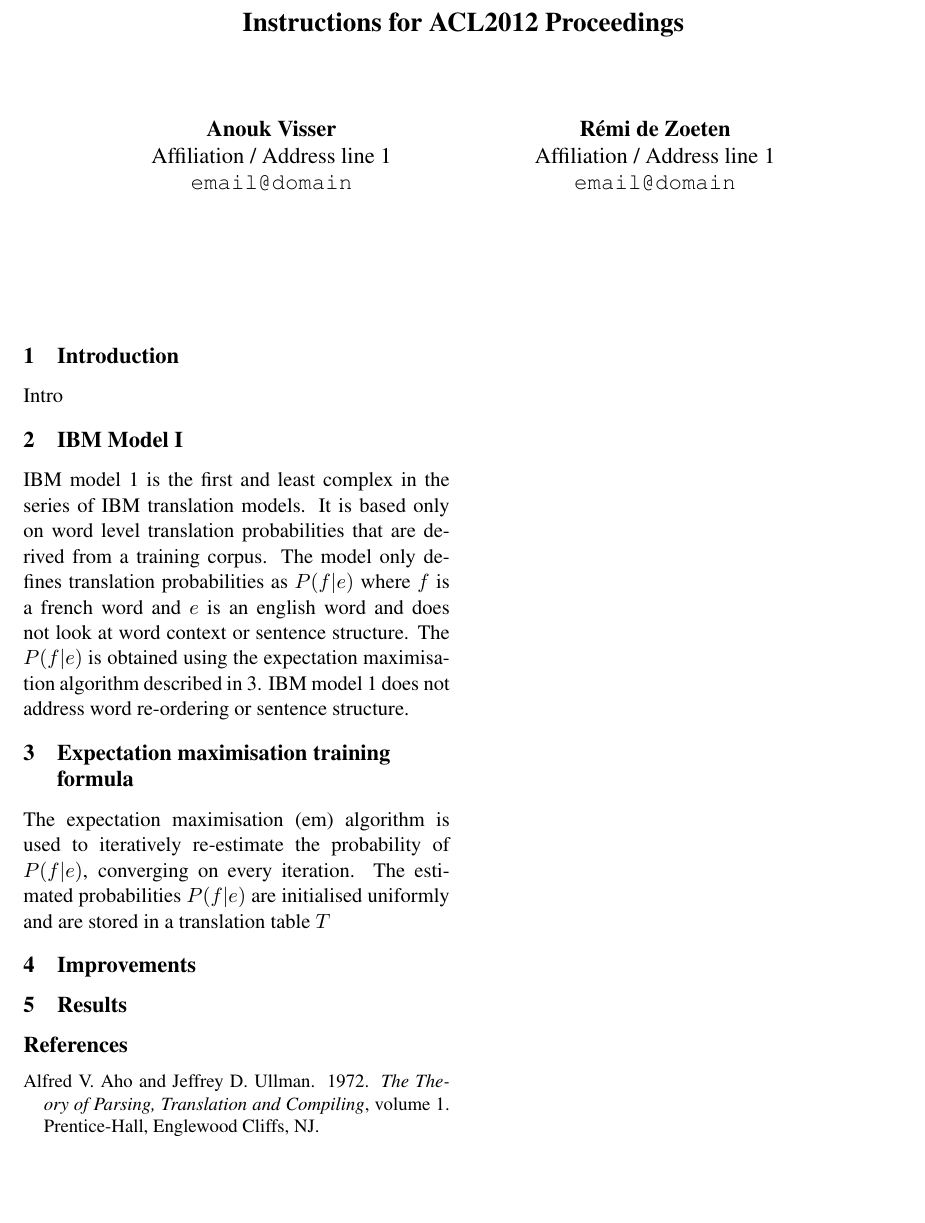
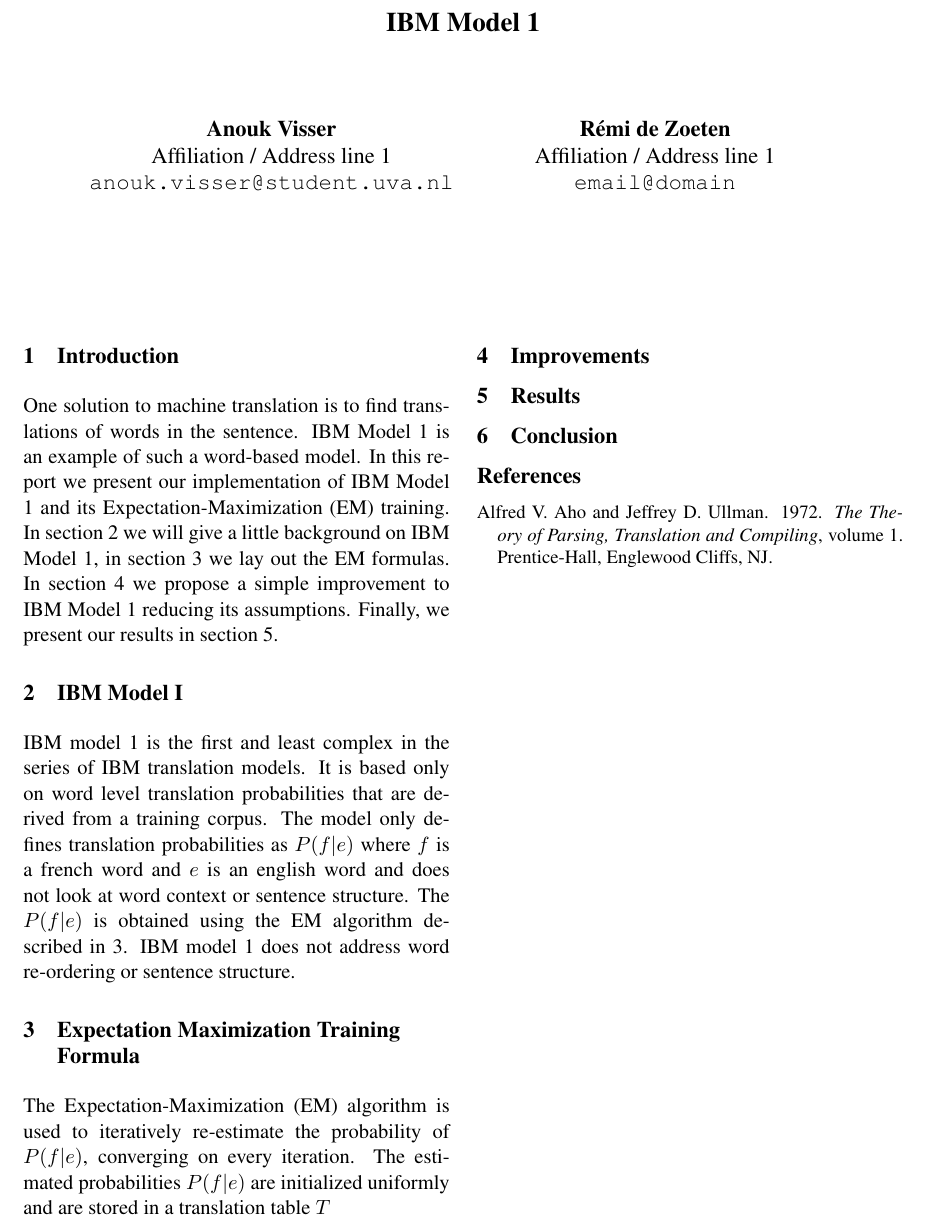
Before and after one commit to anoukv/SMT, a LaTeX document (report/acl2012.tex): part of the page, cut at the place of the change, the shorter picture padded with empty space. Compiled offline with pdfLaTeX.

Commit message:
wminor changes in report, introduction

```diff
--- a/report/acl2012.tex
+++ b/report/acl2012.tex
@@ -17,11 +8,11 @@
 \DeclareMathOperator*{\argmax}{arg\,max}
 \setlength\titlebox{6.5cm}    % Expanding the titlebox
 
-\title{Instructions for ACL2012 Proceedings}
+\title{IBM Model 1}
 
 \author{Anouk Visser \\
   Affiliation / Address line 1 \\
-  {\tt email@domain} \\\And
+  {\tt anouk.visser@student.uva.nl} \\\And
   R\'emi de Zoeten \\
   Affiliation / Address line 1 \\
   {\tt email@domain} \\}
@@ -32,22 +23,24 @@
 \maketitle
 
 \section{Introduction}
-Intro
+One solution to machine translation is to find translations of words in the sentence. IBM Model 1 is an example of such a word-based model. In this report we present our implementation of IBM Model 1 and its Expectation-Maximization (EM) training. In section \ref{IBM} we will give a little background on IBM Model 1, in section \ref{em} we lay out the EM formulas. In section \ref{own} we propose a simple improvement to IBM Model 1 reducing its assumptions. Finally, we present our results in section \ref{results}.
 
 
 \section{IBM Model I}
-IBM model 1 is the first and least complex in the series of IBM translation models. It is based only on word level translation probabilities that are derived from a training corpus. The model only defines translation probabilities as $P(f|e)$ where $f$ is a french word and $e$ is an english word and does not look at word context or sentence structure. The $P(f|e)$ is obtained using the expectation maximisation algorithm described in \ref{em}. IBM model 1 does not address word re-ordering or sentence structure.
+\label{IBM}
+IBM model 1 is the first and least complex in the series of IBM translation models. It is based only on word level translation probabilities that are derived from a training corpus. The model only defines translation probabilities as $P(f|e)$ where $f$ is a french word and $e$ is an english word and does not look at word context or sentence structure. The $P(f|e)$ is obtained using the EM algorithm described in \ref{em}. IBM model 1 does not address word re-ordering or sentence structure.
 
-\section{Expectation maximisation training formula}
+\section{Expectation Maximization Training Formula}
 \label{em}
-The expectation maximisation (em) algorithm is used to iteratively re-estimate the probability of $P(f|e)$, converging on every iteration. The estimated probabilities $P(f|e)$ are initialised uniformly and are stored in a translation table $T$
+The Expectation-Maximization (EM) algorithm is used to iteratively re-estimate the probability of $P(f|e)$, converging on every iteration. The estimated probabilities $P(f|e)$ are initialized uniformly and are stored in a translation table $T$
 
 \section{Improvements}
+\label{own}
 
 \section{Results}
+\label{results}
 
-
-
+\section{Conclusion}
 
 \begin{thebibliography}{}
 
```
Also changed, not shown: report/acl2012.bbl (added), report/acl2012.tex (9 more changed lines), 1 other file.
